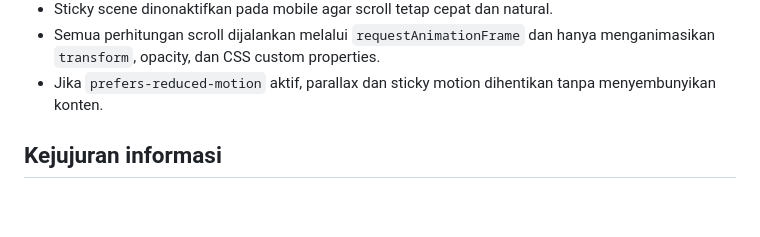
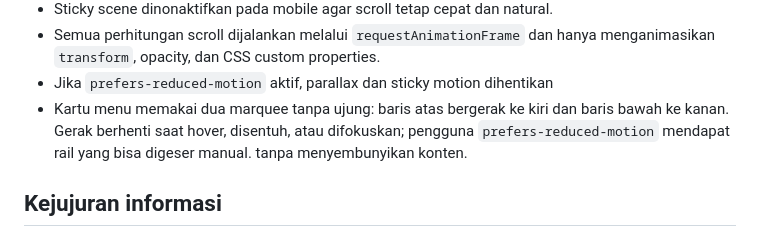
Before and after one commit to PenggunaSekitar-oss/dimsamkuy, a Markdown page: DESIGN.md, the part around the change. Drawn GitHub-style; blank space fills up the shorter version.

Commit message:
Document infinite menu motion

```diff
--- a/DESIGN.md
+++ b/DESIGN.md
@@ -64,6 +64,9 @@ tetap menggunakan identitas visual DIMSAM KUY:
 - Semua perhitungan scroll dijalankan melalui `requestAnimationFrame` dan hanya
   menganimasikan `transform`, opacity, dan CSS custom properties.
 - Jika `prefers-reduced-motion` aktif, parallax dan sticky motion dihentikan
+- Kartu menu memakai dua marquee tanpa ujung: baris atas bergerak ke kiri dan
+  baris bawah ke kanan. Gerak berhenti saat hover, disentuh, atau difokuskan;
+  pengguna `prefers-reduced-motion` mendapat rail yang bisa digeser manual.
   tanpa menyembunyikan konten.
 
 ## Kejujuran informasi
```
